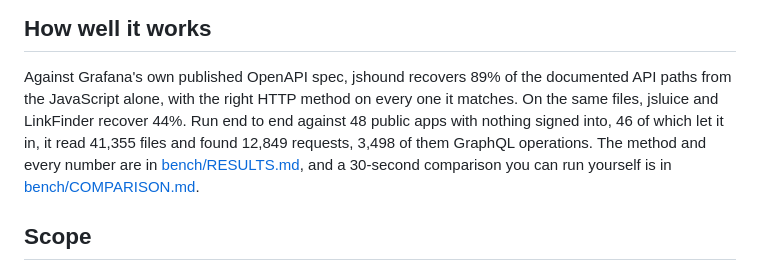
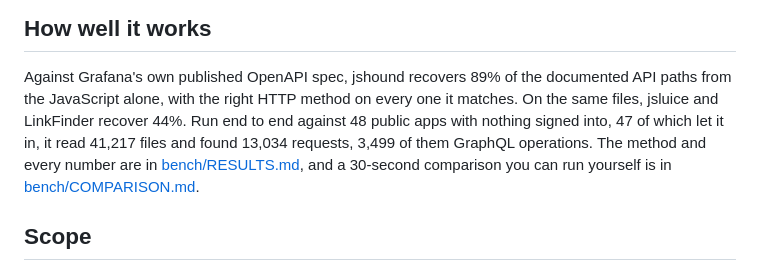
Before and after one commit to AmbitSecurity/jshound, a Markdown page: README.md, the part around the change. GitHub-like rendering.

```diff
--- a/README.md
+++ b/README.md
@@ -163,8 +163,8 @@ and checks the output above against it, so it cannot quietly stop being true.
 
 Against Grafana's own published OpenAPI spec, jshound recovers 89% of the documented API paths from
 the JavaScript alone, with the right HTTP method on every one it matches. On the same files, jsluice
-and LinkFinder recover 44%. Run end to end against 48 public apps with nothing signed into, 46 of
-which let it in, it read 41,355 files and found 12,849 requests, 3,498 of them GraphQL operations.
+and LinkFinder recover 44%. Run end to end against 48 public apps with nothing signed into, 47 of
+which let it in, it read 41,217 files and found 13,034 requests, 3,499 of them GraphQL operations.
 The method and every number are in [bench/RESULTS.md](bench/RESULTS.md), and a 30-second comparison
 you can run yourself is in [bench/COMPARISON.md](bench/COMPARISON.md).
 
```
Also changed, not shown: bench/RESULTS.md (+46 -45 lines).
